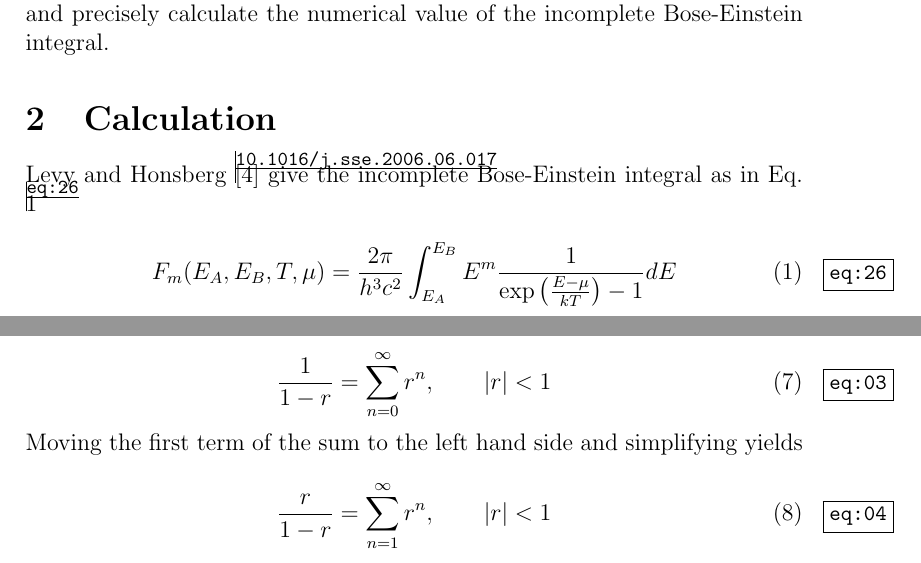
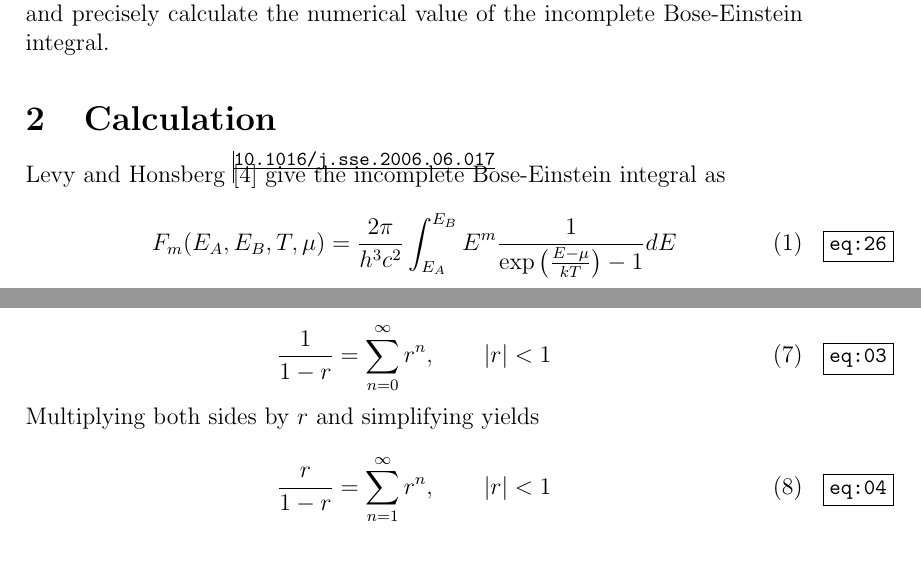
Before and after one commit to jrsmith3/paper-2014-08_incomplete_bose_einstein_integral, a LaTeX paper (main.tex): two parts of pages 1 and 3 of 9, joined at a grey line, cut so that both start at the same text. Compiled offline with pdfLaTeX.

Commit message:
Make Lars Pastewka's edits

```diff
--- a/main.tex
+++ b/main.tex
@@ -72,7 +72,7 @@ Computing photon energy and particle fluxes using the incomplete Bose-Einstein i
 
 
 \section{Calculation}
-Levy and Honsberg \cite{10.1016/j.sse.2006.06.017} give the incomplete Bose-Einstein integral as in Eq. \ref{eq:26}
+Levy and Honsberg \cite{10.1016/j.sse.2006.06.017} give the incomplete Bose-Einstein integral as
 
 \begin{equation} \label{eq:26}
 F_{m}(E_{A},E_{B},T,\mu) = \frac{2 \pi}{h^{3}c^{2}} \int_{E_{A}}^{E_{B}} E^{m} \frac{1}{\exp \left( \frac{E - \mu}{kT} \right) - 1} dE
@@ -131,7 +134,7 @@ The geometric series can be rearranged in order to replace the fractional term o
 \frac{1}{1-r} = \sum_{n = 0}^{\infty} r^{n}, \qquad |r| < 1
 \end{equation}
 
-\noindent Moving the first term of the sum to the left hand side and simplifying yields
+\noindent Multiplying both sides by $r$ and simplifying yields
 
 \begin{equation} \label{eq:04}
 \frac{r}{1-r} = \sum_{n = 1}^{\infty} r^{n}, \qquad |r| < 1
```
Also changed, not shown: main.tex (5 more changed lines).
